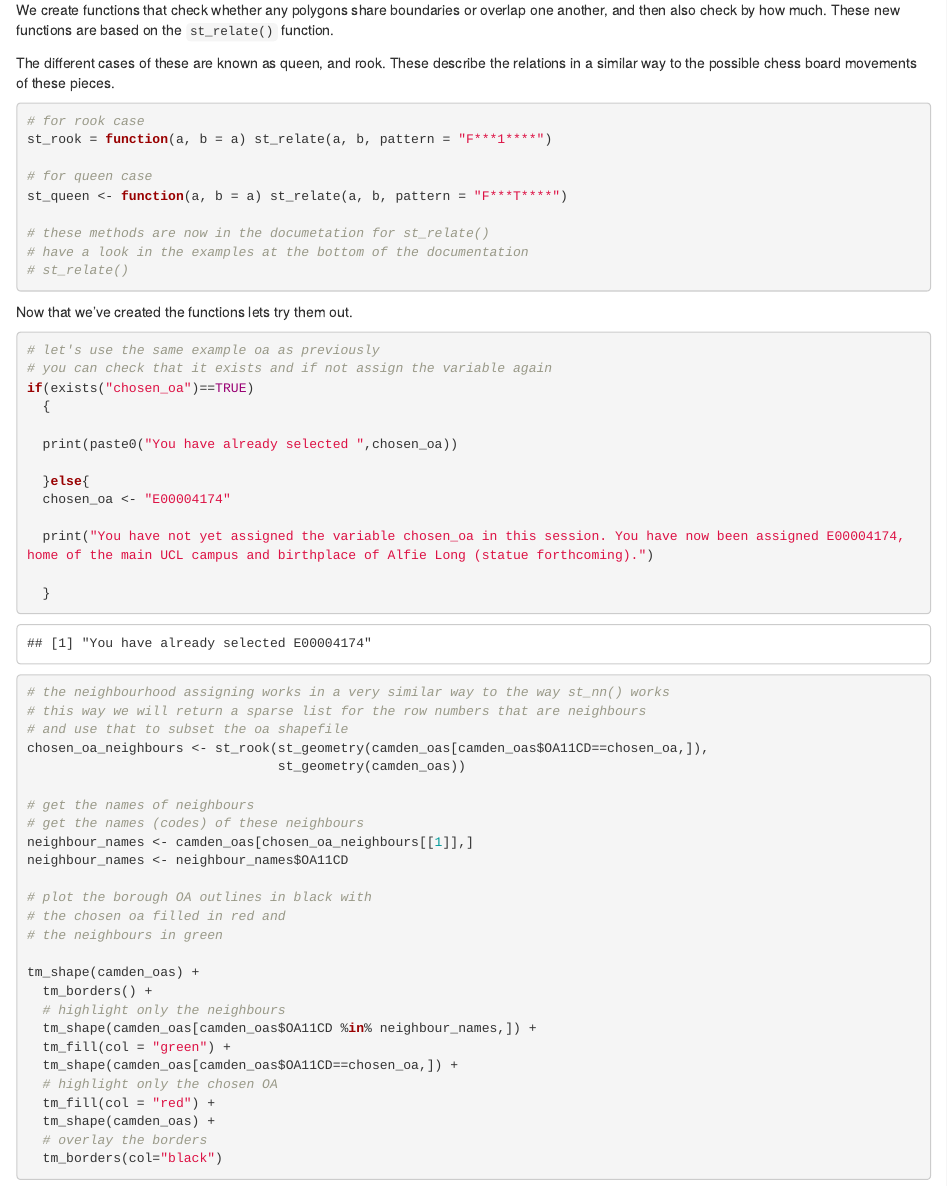
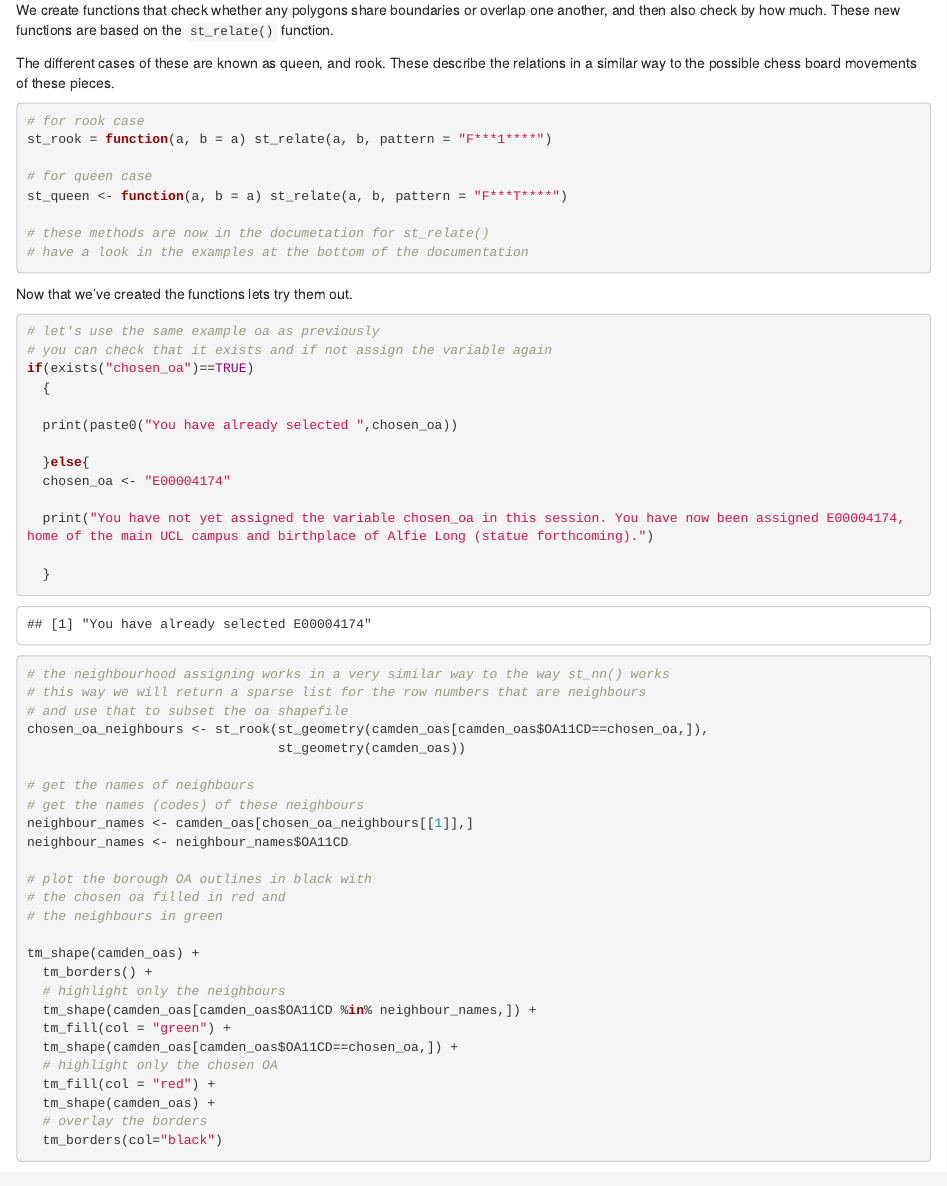
Before and after one commit to jtvandijk/GEOG0114_20202021, an R Markdown document (04-week04.Rmd): the page in a window 1100 px wide, from 5410 px down. Rendered offline with R 4.5, knitr and Pandoc, with nearby package versions; drawn as R Markdown's standard HTML page in place of the format the file asks for; some code elsewhere in the file could not run offline.

````diff
--- a/04-week04.Rmd
+++ b/04-week04.Rmd
@@ -189,7 +189,6 @@
 
 # these methods are now in the documetation for st_relate()
 # have a look in the examples at the bottom of the documentation
-# st_relate()
 
 ```
 
````
Also changed, not shown: docs/search_index.json, 2 other files.
